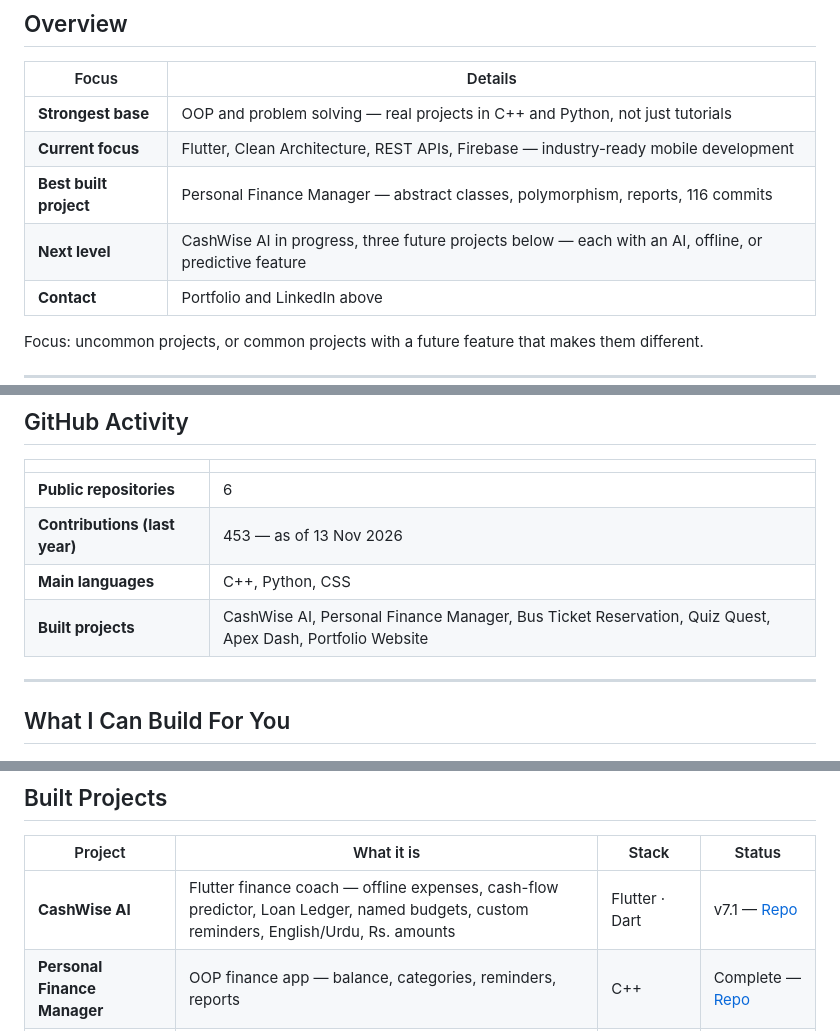
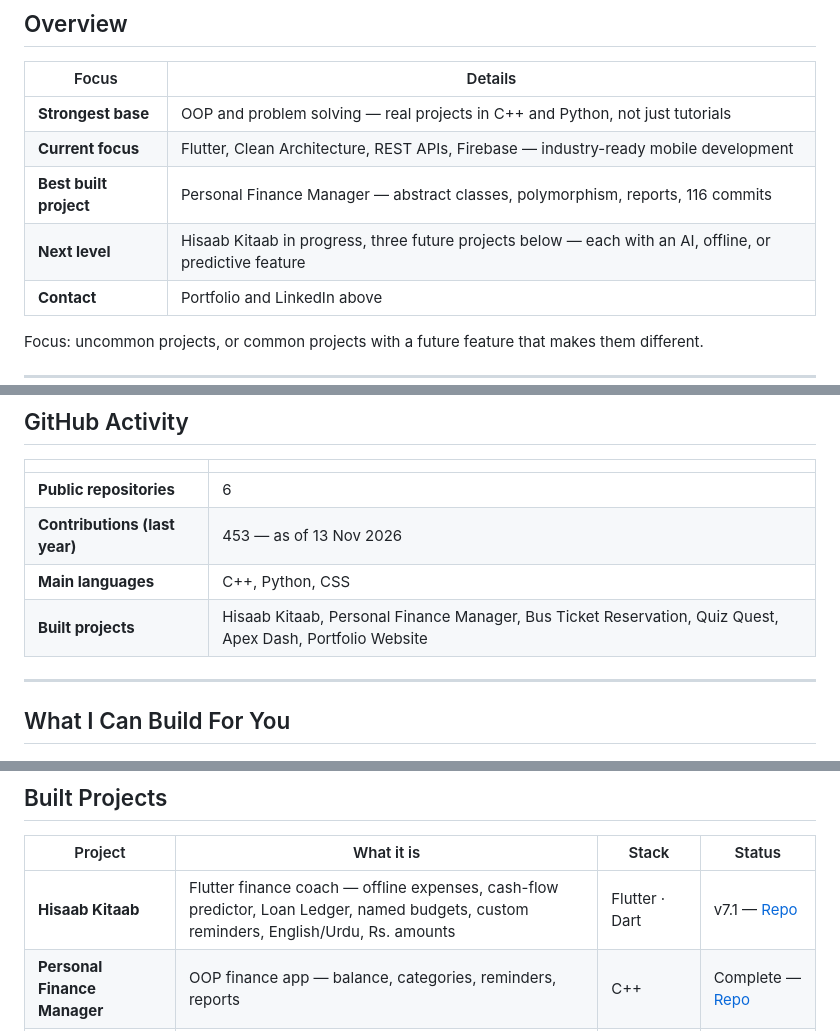
Before and after one commit to malikaliiraza/malikaliiraza, a Markdown page: README.md, 3 parts joined by grey strips. GitHub-like rendering.

Commit message:
Rename CashWise AI to Hisaab Kitaab

```diff
--- a/README.md
+++ b/README.md
@@ -23,7 +23,7 @@
 | **Strongest base** | OOP and problem solving — real projects in C++ and Python, not just tutorials |
 | **Current focus** | Flutter, Clean Architecture, REST APIs, Firebase — industry-ready mobile development |
 | **Best built project** | Personal Finance Manager — abstract classes, polymorphism, reports, 116 commits |
-| **Next level** | CashWise AI in progress, three future projects below — each with an AI, offline, or predictive feature |
+| **Next level** | Hisaab Kitaab in progress, three future projects below — each with an AI, offline, or predictive feature |
 | **Contact** | Portfolio and LinkedIn above |
 
 Focus: uncommon projects, or common projects with a future feature that makes them different.
@@ -54,7 +54,7 @@ Focus: uncommon projects, or common projects with a future feature that makes th
 | **Public repositories** | 6 |
 | **Contributions (last year)** | 453 — as of 13 Nov 2026 |
 | **Main languages** | C++, Python, CSS |
-| **Built projects** | CashWise AI, Personal Finance Manager, Bus Ticket Reservation, Quiz Quest, Apex Dash, Portfolio Website |
+| **Built projects** | Hisaab Kitaab, Personal Finance Manager, Bus Ticket Reservation, Quiz Quest, Apex Dash, Portfolio Website |
 
 ---
 
@@ -74,7 +74,7 @@ Focus: uncommon projects, or common projects with a future feature that makes th
 
 | Project | What it is | Stack | Status |
 |---|---|---|---|
-| **CashWise AI** | Flutter finance coach — offline expenses, cash-flow predictor, Loan Ledger, named budgets, custom reminders, English/Urdu, Rs. amounts | Flutter · Dart | v7.1 — [Repo](https://github.com/malikaliiraza/CashWise-AI) |
+| **Hisaab Kitaab** | Flutter finance coach — offline expenses, cash-flow predictor, Loan Ledger, named budgets, custom reminders, English/Urdu, Rs. amounts | Flutter · Dart | v7.1 — [Repo](https://github.com/malikaliiraza/Hisaab-Kitaab) |
 | **Personal Finance Manager** | OOP finance app — balance, categories, reminders, reports | C++ | Complete — [Repo](https://github.com/malikaliiraza/Personal-Finance-Manager-System) |
 | **Bus Ticket Reservation** | Admin + booking, live seat map, role-based discounts | C++ | Complete — [Repo](https://github.com/malikaliiraza/Bus-Ticket-Reservation-System-) |
 | **Quiz Quest** | Terminal trivia — 16 questions, 3 rounds, lifelines | Python | Complete — [Repo](https://github.com/malikaliiraza/Quiz-Quest) |
```
